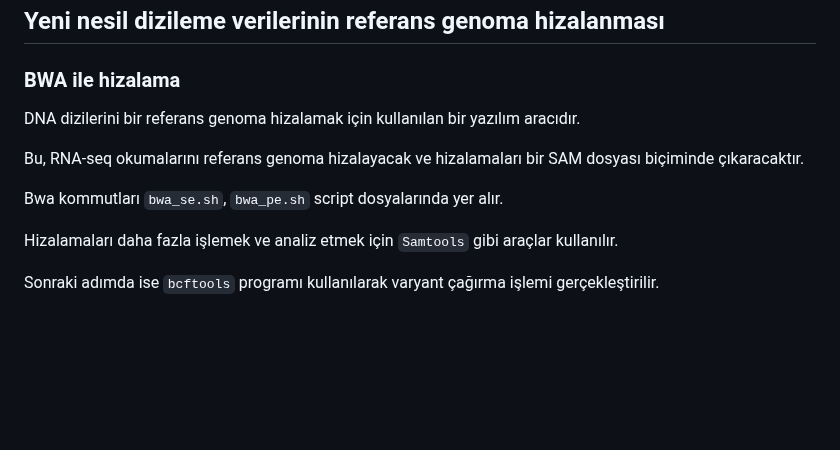
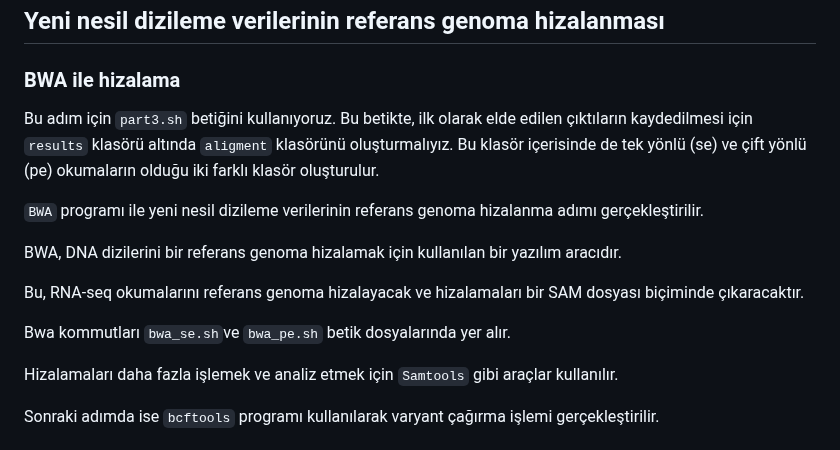
Before and after one commit to tanyaxbrl/staj_calisma, a Markdown page: README.md, the part around the change. Rendered like a GitHub page; blank space fills up the shorter version.

Commit message:
BWA başlığı düzenlendi

```diff
--- a/README.md
+++ b/README.md
@@ -113,11 +113,15 @@ Cutadapt komutları `cutadapt_se.sh’`, `cutadapt_pe.sh` betik dosyalarında ye
 
 ### BWA ile hizalama
 
-DNA dizilerini bir referans genoma hizalamak için kullanılan bir yazılım aracıdır.
+Bu adım için `part3.sh` betiğini kullanıyoruz. Bu betikte, ilk olarak elde edilen çıktıların kaydedilmesi için `results` klasörü altında `aligment` klasörünü oluşturmalıyız. Bu klasör içerisinde de tek yönlü (se) ve çift yönlü (pe) okumaların olduğu iki farklı klasör oluşturulur.
+
+`BWA` programı ile yeni nesil dizileme verilerinin referans genoma hizalanma adımı gerçekleştirilir.
+
+BWA, DNA dizilerini bir referans genoma hizalamak için kullanılan bir yazılım aracıdır.
 
 Bu, RNA-seq okumalarını referans genoma hizalayacak ve hizalamaları bir SAM dosyası biçiminde çıkaracaktır.
 
-Bwa kommutları `bwa_se.sh`, `bwa_pe.sh` script dosyalarında yer alır.
+Bwa kommutları `bwa_se.sh`ve `bwa_pe.sh` betik dosyalarında yer alır.
 
 Hizalamaları daha fazla işlemek ve analiz etmek için `Samtools` gibi araçlar kullanılır.
 
```
